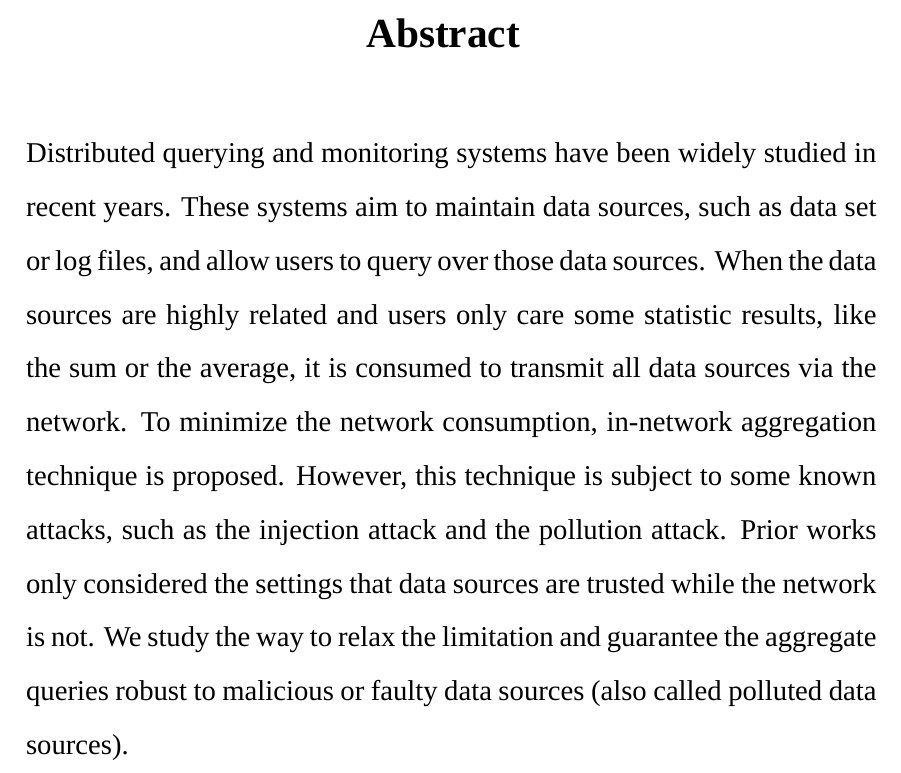
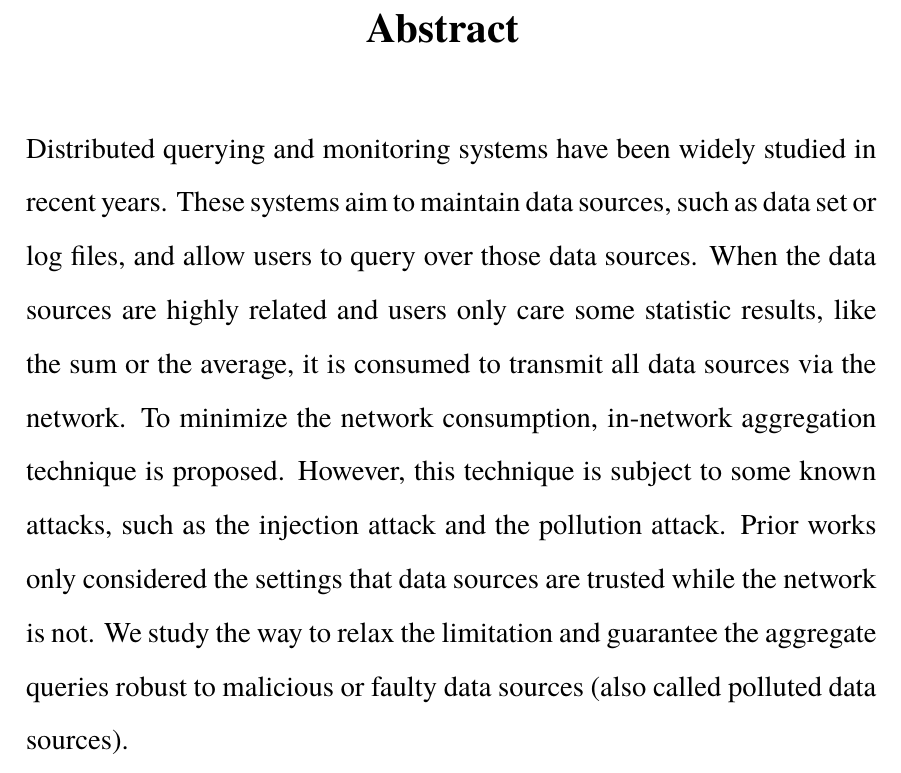
Before and after one commit to hadziq/ntust-thesis, a LaTeX thesis (English Version/my_ntust_thesis.tex): part of page 4 of 15, cut so that both start at the same text. Compiled offline with XeLaTeX; a missing font is replaced by an installed copy or a similar font.

Commit message:
Make the template work on Overleaf and document how to use it
- Load fonts without requiring installation: use Times New Roman or
  AR PL KaitiM Big5 when installed, otherwise fall back to TeX Gyre
  Termes and the bundled 標楷體.ttf. Both editions now compile on a
  stock TeX Live with no extra fonts, as on Overleaf.
- Load graphicx in the Chinese edition; current TeX Live no longer
  pulls it in implicitly, so \includegraphics was undefined.
- README: add a "Using Overleaf" section (English and Chinese), link
  the community v1.7.1 Overleaf templates, mark the font install as
  optional, and add Overleaf troubleshooting entries.

Co-Authored-By: Claude Opus 5.5 <noreply@anthropic.com>
Claude-Session: https://claude.ai/code/session_01CBPdwwENY5MfaFh8q2fN8H

```diff
--- a/English Version/my_ntust_thesis.tex
+++ b/English Version/my_ntust_thesis.tex
@@ -18,13 +18,22 @@
 
 %\usepackage[indentfirst=true]{xeCJK}
 %\setmainfont{Arial}            %設定主要字型，也就是英文字型
-\setmainfont[Mapping=tex-text]{Times New Roman}
+% Main (Latin) font: Times New Roman if installed, otherwise TeX Gyre Termes (bundled with TeX Live, e.g. on Overleaf)
+% 英文字型：已安裝 Times New Roman 則使用之，否則改用 TeX Live 內建的 TeX Gyre Termes（例如 Overleaf）
+\IfFontExistsTF{Times New Roman}
+	{\setmainfont[Mapping=tex-text]{Times New Roman}}
+	{\setmainfont[Mapping=tex-text, Extension=.otf, UprightFont=*-regular, BoldFont=*-bold,
+		ItalicFont=*-italic, BoldItalicFont=*-bolditalic]{texgyretermes}}
 %\setmainfont{Linux Libertine O}
 %\setmainfont{Junicode}
 %\setCJKmainfont{DFKai-SB}     %設定中文字型
 %\setCJKmainfont{BiauKai}
 
-\setCJKmainfont{AR PL KaitiM Big5}
+% CJK font: AR PL KaitiM Big5 if installed, otherwise load the bundled 標楷體.ttf directly (no installation needed, e.g. on Overleaf)
+% 中文字型：已安裝 AR PL KaitiM Big5 則使用之，否則直接載入本資料夾內的 標楷體.ttf（免安裝，例如 Overleaf）
+\IfFontExistsTF{AR PL KaitiM Big5}
+	{\setCJKmainfont{AR PL KaitiM Big5}}
+	{\setCJKmainfont[Path=./]{標楷體.ttf}}
 \XeTeXlinebreaklocale "zh"      		% These two lines have to be added, 這兩行一定要加，中文才能自動換行
 \XeTeXlinebreakskip = 0pt plus 1pt      % 	so that the Chinese sentence can change line automatically.
 
```
Also changed, not shown: 中文版本/common_env.tex (+1 -1 lines), 中文版本/my_ntust_thesis.tex (+9 -2 lines), English Version/README.md, README.md, 中文版本/README.md.
